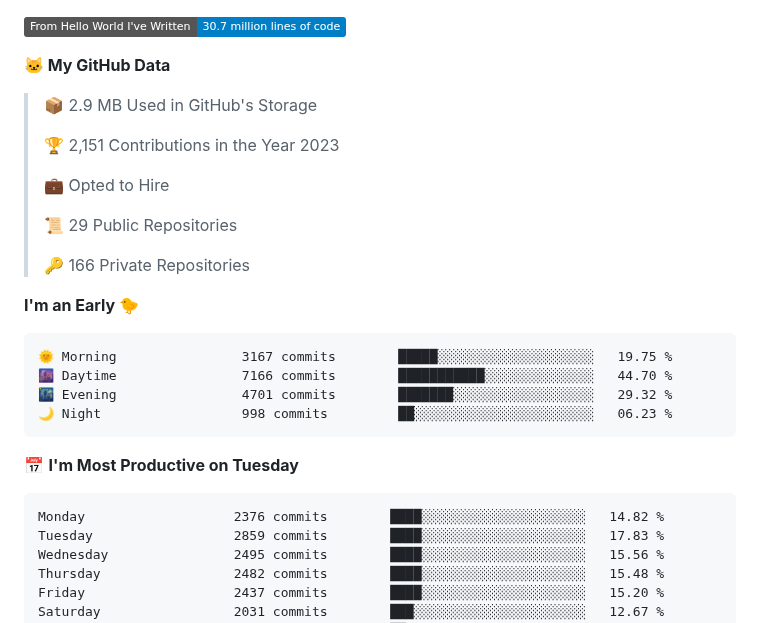
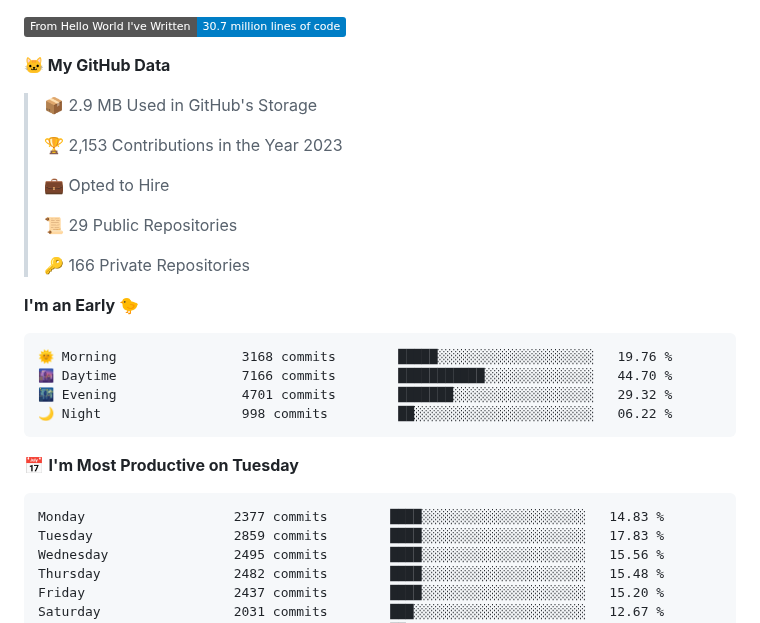
Before and after one commit to deloz/deloz, a Markdown page: README.md, the part around one of its changes. GitHub-like rendering; badges without logos.

Commit message:
Updated with Dev Metrics

````diff
--- a/README.md
+++ b/README.md
@@ -11,7 +11,7 @@
 
 > 📦 2.9 MB Used in GitHub's Storage
  >
-> 🏆 2,151 Contributions in the Year 2023
+> 🏆 2,153 Contributions in the Year 2023
  >
 > 💼 Opted to Hire
  >
@@ -22,15 +22,15 @@
 **I'm an Early 🐤**
 
 ```text
-🌞 Morning                3167 commits        █████░░░░░░░░░░░░░░░░░░░░   19.75 %
+🌞 Morning                3168 commits        █████░░░░░░░░░░░░░░░░░░░░   19.76 %
 🌆 Daytime                7166 commits        ███████████░░░░░░░░░░░░░░   44.70 %
 🌃 Evening                4701 commits        ███████░░░░░░░░░░░░░░░░░░   29.32 %
-🌙 Night                  998 commits         ██░░░░░░░░░░░░░░░░░░░░░░░   06.23 %
+🌙 Night                  998 commits         ██░░░░░░░░░░░░░░░░░░░░░░░   06.22 %
 ```
 📅 **I'm Most Productive on Tuesday**
 
 ```text
-Monday                   2376 commits        ████░░░░░░░░░░░░░░░░░░░░░   14.82 %
+Monday                   2377 commits        ████░░░░░░░░░░░░░░░░░░░░░   14.83 %
 Tuesday                  2859 commits        ████░░░░░░░░░░░░░░░░░░░░░   17.83 %
 Wednesday                2495 commits        ████░░░░░░░░░░░░░░░░░░░░░   15.56 %
 Thursday                 2482 commits        ████░░░░░░░░░░░░░░░░░░░░░   15.48 %
````
Also changed, not shown: other parts of README.md (+2 -2 lines), assets/bar_graph.png.
